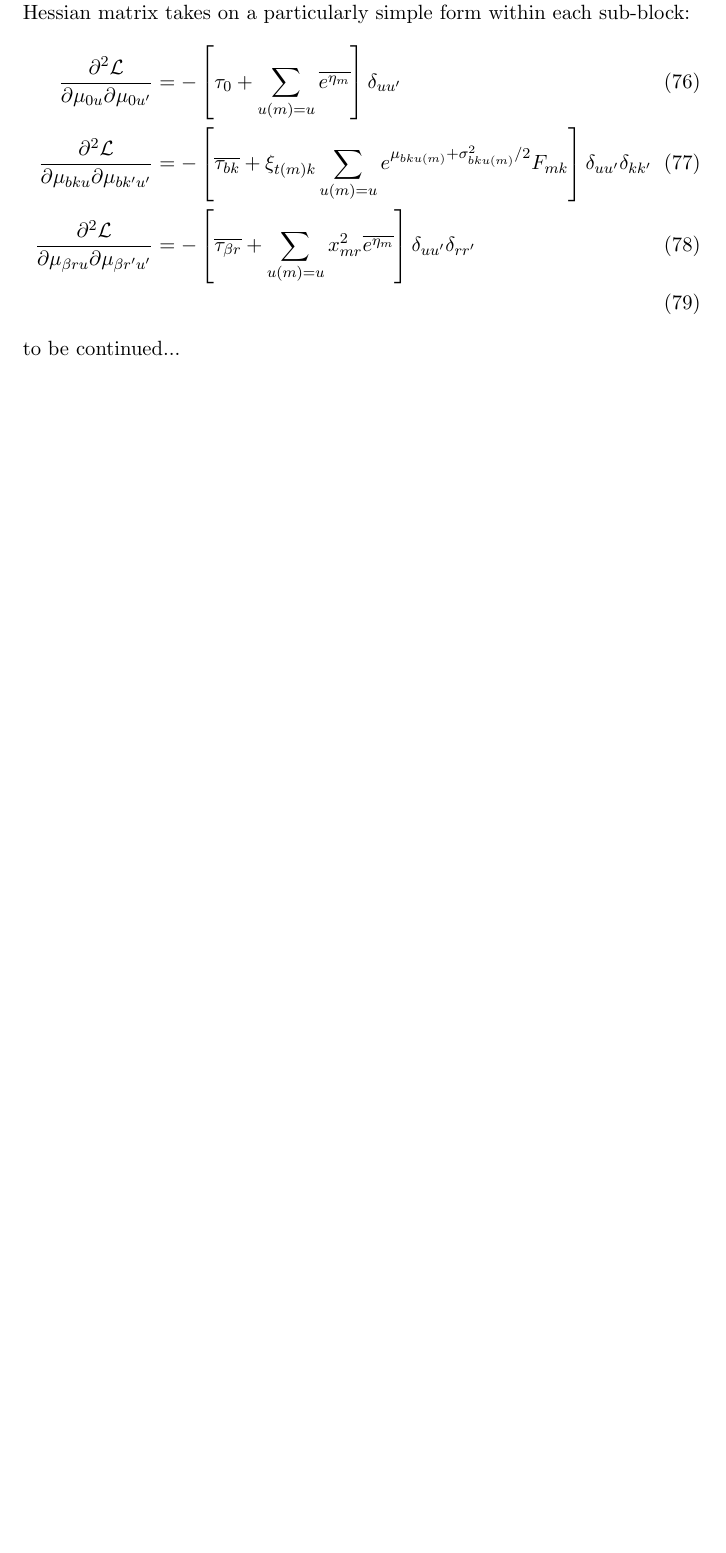
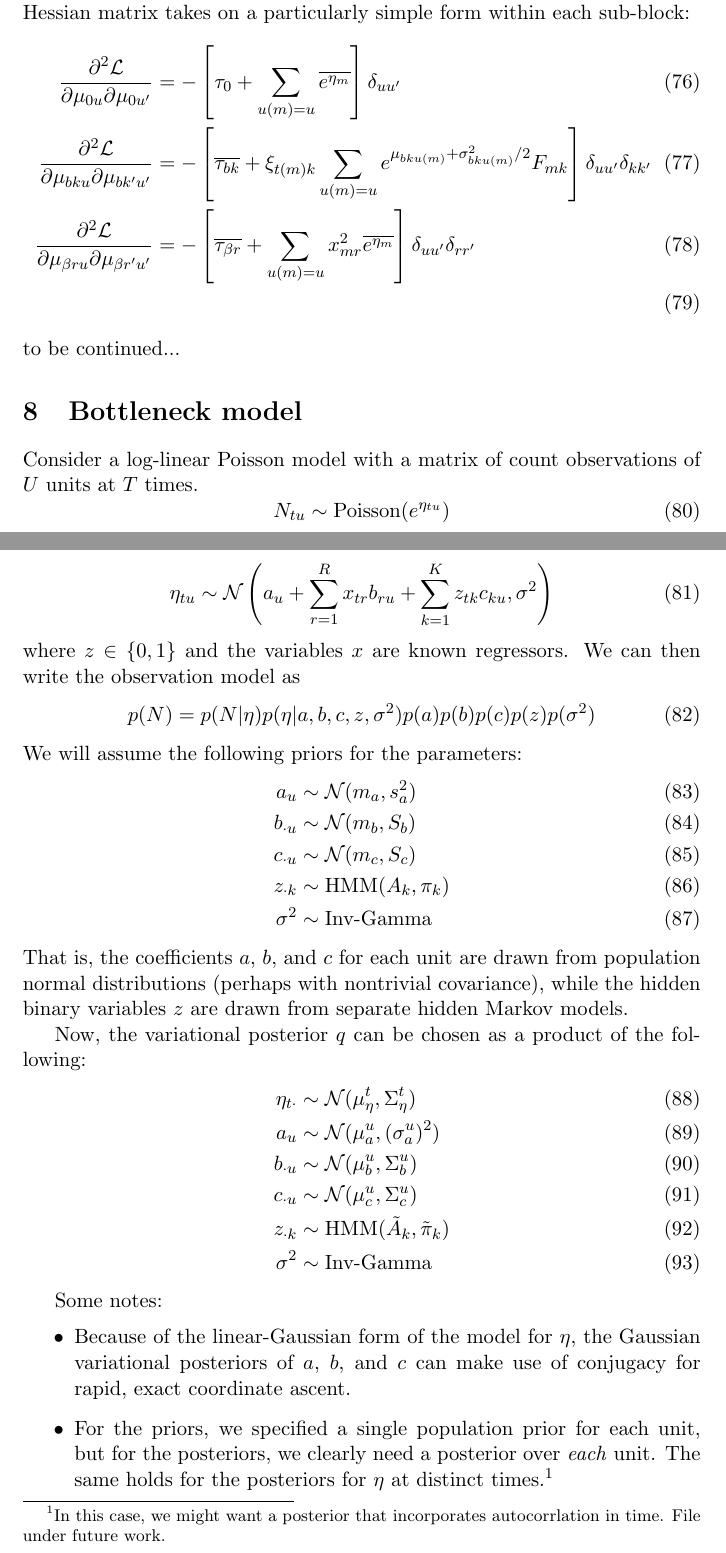
Before and after one commit to pearsonlab/spiketopics, a LaTeX document (docs/notes/lognormal_notes.tex): part of page 9 of 9 before the commit and two parts of pages 9 and 10 of 12 after it, the two joined at a grey line, cut so that both start at the same text, the shorter picture padded with empty space. Compiled offline with pdfLaTeX.

Commit message:
added new notes on "bottlenecked" lognormal model

```diff
--- a/docs/notes/lognormal_notes.tex
+++ b/docs/notes/lognormal_notes.tex
@@ -317,3 +317,42 @@ Because the structure of the observation model is a sum over (independent)observ
 \end{align}
 to be continued...
 
+\section{Bottleneck model}
+Consider a log-linear Poisson model with a matrix of count observations of $U$ units at $T$ times.
+\begin{equation}
+    N_{tu} \sim \mathrm{Poisson}(e^{\eta_{tu}})
+\end{equation}
+Furthermore, assume that the variable $\eta$ is Gaussian:
+\begin{equation}
+    \eta_{tu} \sim \mathcal{N}\left(a_{u} + \sum_{r=1}^R x_{tr} b_{ru} +
+    \sum_{k=1}^K z_{tk} c_{ku}, \sigma^2\right)
+\end{equation}
+where $z \in \{0, 1\}$ and the variables $x$ are known regressors. We can then write the observation model as
+\begin{equation}
+    p(N) = p(N|\eta) p(\eta|a, b, c, z, \sigma^2) p(a) p(b) p(c) p(z) p(\sigma^2)
+\end{equation}
+We will assume the following priors for the parameters:
+\begin{align}
+    a_u &\sim \mathcal{N}(m_a, s_a^2) \\
+    b_{\cdot u} &\sim \mathcal{N}(m_b, S_b) \\
+    c_{\cdot u} &\sim \mathcal{N}(m_c, S_c) \\
+    z_{\cdot k} &\sim \mathrm{HMM}(A_k, \pi_k) \\
+    \sigma^2 &\sim \text{Inv-Gamma}
+\end{align}
+That is, the coefficients $a$, $b$, and $c$ for each unit are drawn from population normal distributions (perhaps with nontrivial covariance), while the hidden binary variables $z$ are drawn from separate hidden Markov models.
+
+Now, the variational posterior $q$ can be chosen as a product of the following:
+\begin{align}
+    \eta_{t\cdot} &\sim \mathcal{N}(\mu^t_\eta, \Sigma^t_\eta) \\
+    a_u &\sim \mathcal{N}(\mu^u_a, (\sigma^u_a)^2) \\
+    b_{\cdot u} &\sim \mathcal{N}(\mu^u_b, \Sigma^u_b) \\
+    c_{\cdot u} &\sim \mathcal{N}(\mu^u_c, \Sigma^u_c) \\
+    z_{\cdot k} &\sim \mathrm{HMM}(\tilde{A}_k, \tilde{\pi}_k) \\
+    \sigma^2 &\sim \text{Inv-Gamma}
+\end{align}
+
+Some notes:
+\begin{itemize}
+    \item Because of the linear-Gaussian form of the model for $\eta$, the Gaussian variational posteriors of $a$, $b$, and $c$ can make use of conjugacy for rapid, exact coordinate ascent.
+    \item For the priors, we specified a single population prior for each unit, but for the posteriors, we clearly need a posterior over \emph{each} unit. The same holds for the posteriors for $\eta$ at distinct times.\footnote{In this case, we might want a posterior that incorporates autocorrlation in time. File under future work.}
+    \item The HMM inference can be performed exactly by the forward-backward algorithm. Our only approximation is to assume that the posterior $q(z)$ takes the form of a product over \emph{independent} chains. This is only approximate because these chains are coupled through the observations (and intermediately through $\eta$) in the true posterior.
```
Also changed, not shown: docs/notes/lognormal_notes.tex (42 more changed lines).
